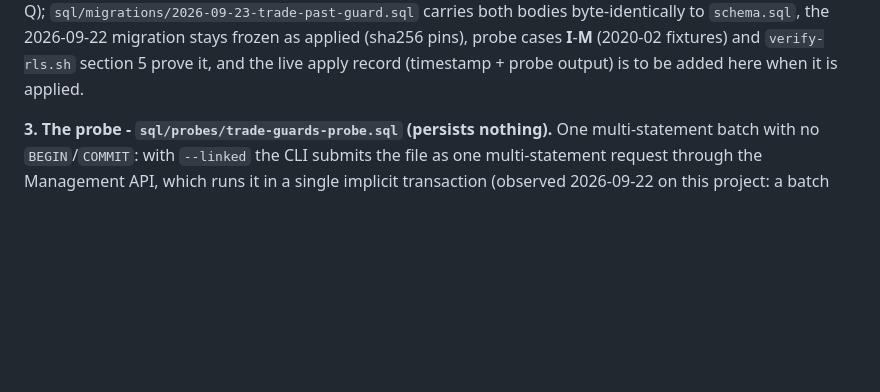
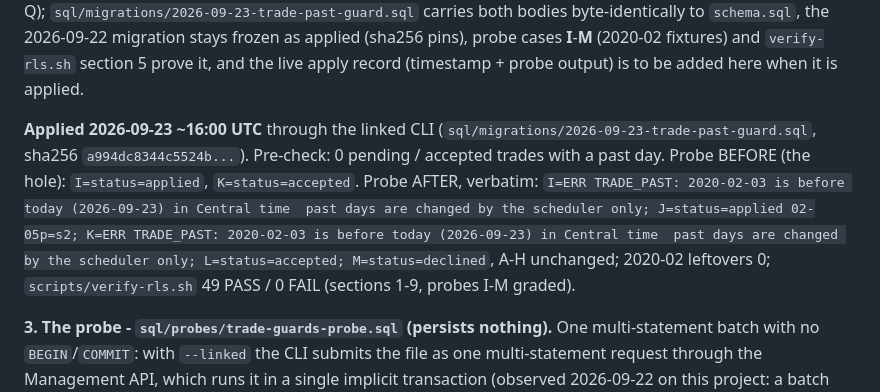
Before and after one commit to fkhan628/Silvis-Call-Schedule, a Markdown page: docs/SCHEMA-REVIEW.md, the part around the change. Drawn GitHub-style; blank space fills up the shorter version.

```diff
--- a/docs/SCHEMA-REVIEW.md
+++ b/docs/SCHEMA-REVIEW.md
@@ -147,6 +147,13 @@ Unchanged: `security definer`, `set search_path = public`, `version + 1`, `sourc
 bypass token for the status transition, the audit row, `revoke ... from public, anon` / `grant ... to authenticated`.
 
 **2026-09-23 (audit RLS-6) - `TRADE_PAST`:** `apply_trade` (right after the `accepted` check, before the first row lock) and `trade_update_guard` (the counter-party's pending -> accepted move only; decline and cancel stay open) raise `TRADE_PAST: <day> is before today (<today>) in Central time; past days are changed by the scheduler only` (errcode `P0001`, shown verbatim by the app) for a non-scheduler when the day or the return day is before today in America/Chicago - strict `<`, so today's already-started 07:00 shift stays tradeable, matching `claim_open_slot`'s `CL003`; the scheduler still applies or accepts a past-day trade (a phoned-in swap, Prompt 12 Q); `sql/migrations/2026-09-23-trade-past-guard.sql` carries both bodies byte-identically to `schema.sql`, the 2026-09-22 migration stays frozen as applied (sha256 pins), probe cases **I**-**M** (2020-02 fixtures) and `verify-rls.sh` section 5 prove it, and the live apply record (timestamp + probe output) is to be added here when it is applied.
+
+**Applied 2026-09-23 ~16:00 UTC** through the linked CLI (`sql/migrations/2026-09-23-trade-past-guard.sql`, sha256
+`a994dc8344c5524b...`). Pre-check: 0 pending / accepted trades with a past day. Probe BEFORE (the hole): `I=status=applied`,
+`K=status=accepted`. Probe AFTER, verbatim: `I=ERR TRADE_PAST: 2020-02-03 is before today (2026-09-23) in Central time  past
+days are changed by the scheduler only; J=status=applied 02-05p=s2; K=ERR TRADE_PAST: 2020-02-03 is before today (2026-09-23)
+in Central time  past days are changed by the scheduler only; L=status=accepted; M=status=declined`, A-H unchanged; 2020-02
+leftovers 0; `scripts/verify-rls.sh` 49 PASS / 0 FAIL (sections 1-9, probes I-M graded).
 
 **3. The probe - `sql/probes/trade-guards-probe.sql` (persists nothing).** One multi-statement batch with no
 `BEGIN`/`COMMIT`: with `--linked` the CLI submits the file as one multi-statement request through the Management API,
```
Also changed, not shown: docs/STATUS-2026-09-23.md (+1 -0 lines), edge-functions/README.md (+6 -4 lines).
